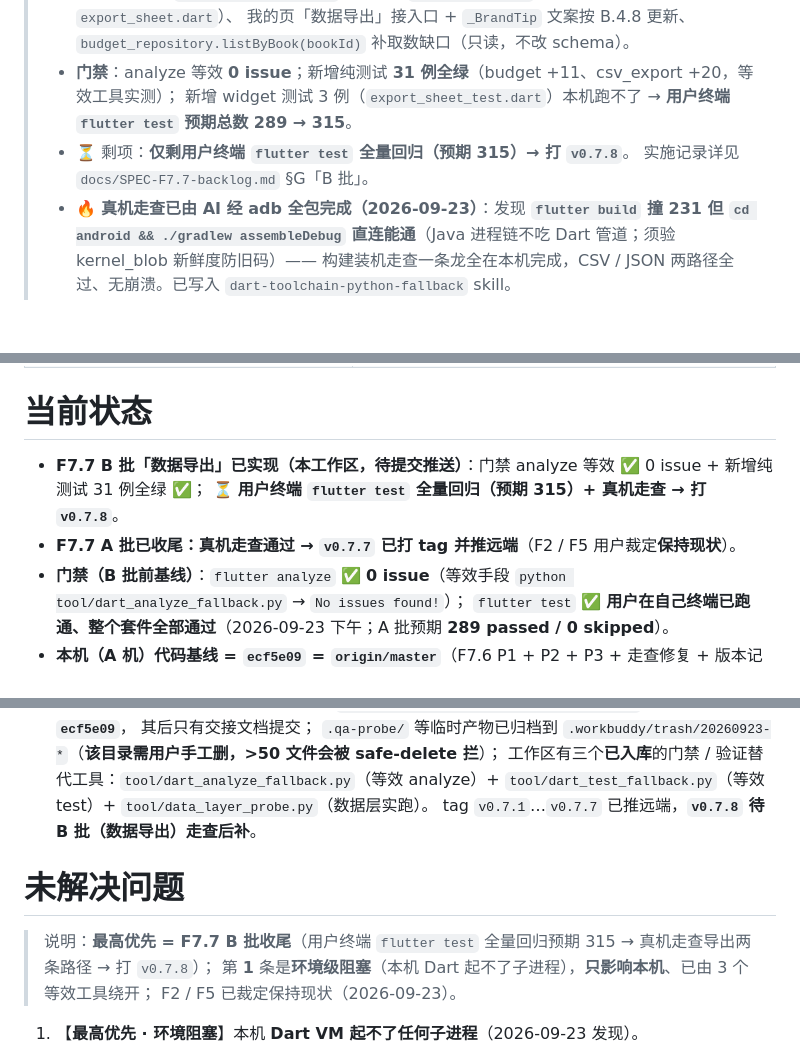
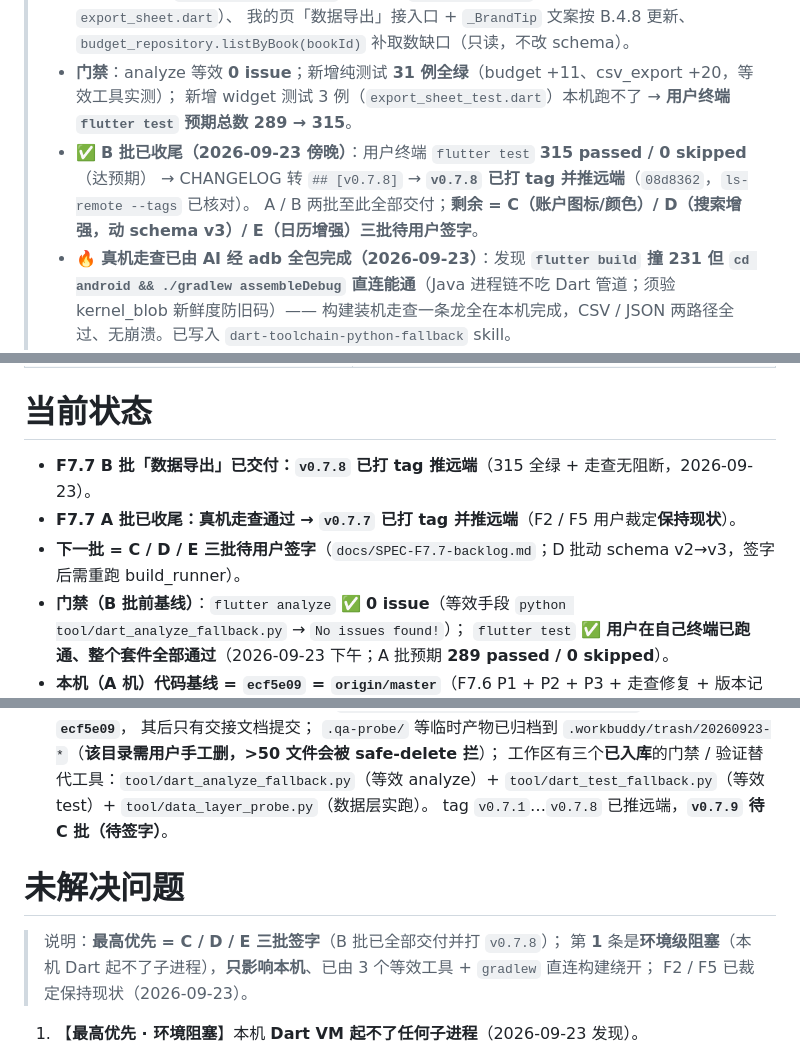
Before and after one commit to Tea-Codeman/yanxin-bookkeeping-flutter, a Markdown page: HANDOFF.md, 3 parts joined by grey strips. Rendered like a GitHub page; blank space fills up the shorter version.

Commit message:
docs: v0.7.8 收尾（flutter test 315 全绿达预期 + tag 已推远端）；下一批 = C/D/E 待签字

```diff
--- a/HANDOFF.md
+++ b/HANDOFF.md
@@ -11,8 +11,9 @@
 >   `budget_repository.listByBook(bookId)` 补取数缺口（只读，不改 schema）。
 > - **门禁**：analyze 等效 **0 issue**；新增纯测试 **31 例全绿**（budget +11、csv_export +20，等效工具实测）；
 >   新增 widget 测试 3 例（`export_sheet_test.dart`）本机跑不了 → **用户终端 `flutter test` 预期总数 289 → 315**。
-> - ⏳ 剩项：**仅剩用户终端 `flutter test` 全量回归（预期 315）→ 打 `v0.7.8`**。
->   实施记录详见 `docs/SPEC-F7.7-backlog.md` §G「B 批」。
+> - ✅ **B 批已收尾（2026-09-23 傍晚）**：用户终端 `flutter test` **315 passed / 0 skipped**（达预期）
+>   → CHANGELOG 转 `## [v0.7.8]` → **`v0.7.8` 已打 tag 并推远端**（`08d8362`，`ls-remote --tags` 已核对）。
+>   A / B 两批至此全部交付；**剩余 = C（账户图标/颜色）/ D（搜索增强，动 schema v3）/ E（日历增强）三批待用户签字**。
 > - 🔥 **真机走查已由 AI 经 adb 全包完成（2026-09-23）**：发现 **`flutter build` 撞 231 但
 >   `cd android && ./gradlew assembleDebug` 直连能通**（Java 进程链不吃 Dart 管道；须验 kernel_blob 新鲜度防旧码）——
 >   构建装机走查一条龙全在本机完成，CSV / JSON 两路径全过、无崩溃。已写入 `dart-toolchain-python-fallback` skill。
@@ -257,9 +258,9 @@ F7 之后为「持续加功能」阶段，SPEC 未签字不动产品代码。
 
 # 当前状态
 
-- **F7.7 B 批「数据导出」已实现（本工作区，待提交推送）**：门禁 analyze 等效 ✅ 0 issue + 新增纯测试 31 例全绿 ✅；
-  ⏳ **用户终端 `flutter test` 全量回归（预期 315）+ 真机走查 → 打 `v0.7.8`**。
+- **F7.7 B 批「数据导出」已交付：`v0.7.8` 已打 tag 推远端**（315 全绿 + 走查无阻断，2026-09-23）。
 - **F7.7 A 批已收尾：真机走查通过 → `v0.7.7` 已打 tag 并推远端**（F2 / F5 用户裁定**保持现状**）。
+- **下一批 = C / D / E 三批待用户签字**（`docs/SPEC-F7.7-backlog.md`；D 批动 schema v2→v3，签字后需重跑 build_runner）。
 - **门禁（B 批前基线）**：`flutter analyze` ✅ **0 issue**（等效手段 `python tool/dart_analyze_fallback.py` → `No issues found!`）；
   `flutter test` ✅ **用户在自己终端已跑通、整个套件全部通过**（2026-09-23 下午；A 批预期 **289 passed / 0 skipped**）。
 - **本机（A 机）代码基线 = `ecf5e09` = `origin/master`**（F7.6 P1 + P2 + P3 + 走查修复 + 版本记录 + F7.7 SPEC
@@ -281,12 +282,12 @@ F7 之后为「持续加功能」阶段，SPEC 未签字不动产品代码。
   `.qa-probe/` 等临时产物已归档到 `.workbuddy/trash/20260923-*`（**该目录需用户手工删，>50 文件会被 safe-delete 拦**）；
   工作区有三个**已入库**的门禁 / 验证替代工具：`tool/dart_analyze_fallback.py`（等效 analyze）+
   `tool/dart_test_fallback.py`（等效 test）+ `tool/data_layer_probe.py`（数据层实跑）。
-  tag `v0.7.1`…`v0.7.7` 已推远端，**`v0.7.8` 待 B 批（数据导出）走查后补**。
+  tag `v0.7.1`…`v0.7.8` 已推远端，**`v0.7.9` 待 C 批（待签字）**。
 
 # 未解决问题
 
-> 说明：**最高优先 = F7.7 B 批收尾**（用户终端 `flutter test` 全量回归预期 315 → 真机走查导出两条路径 → 打 `v0.7.8`）；
-> 第 **1** 条是**环境级阻塞**（本机 Dart 起不了子进程），**只影响本机**、已由 3 个等效工具绕开；
+> 说明：**最高优先 = C / D / E 三批签字**（B 批已全部交付并打 `v0.7.8`）；
+> 第 **1** 条是**环境级阻塞**（本机 Dart 起不了子进程），**只影响本机**、已由 3 个等效工具 + `gradlew` 直连构建绕开；
 > F2 / F5 已裁定保持现状（2026-09-23）。
 
 1. 【**最高优先 · 环境阻塞**】本机 **Dart VM 起不了任何子进程**（2026-09-23 发现）。
```
Also changed, not shown: other parts of HANDOFF.md (+1 -1 lines), docs/SPEC-F7.7-backlog.md (+2 -2 lines), tasks/todo-flutter.md (+3 -2 lines).
